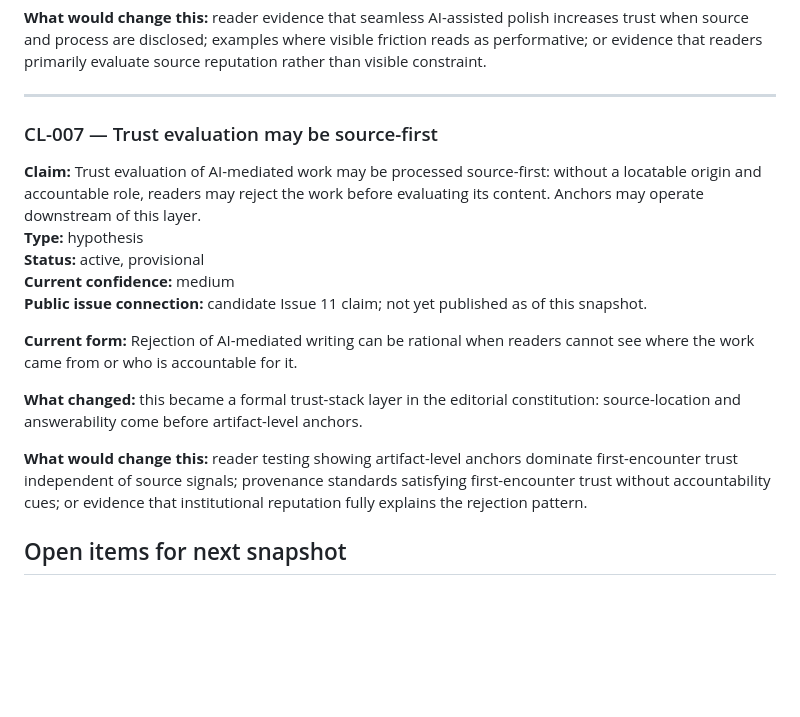
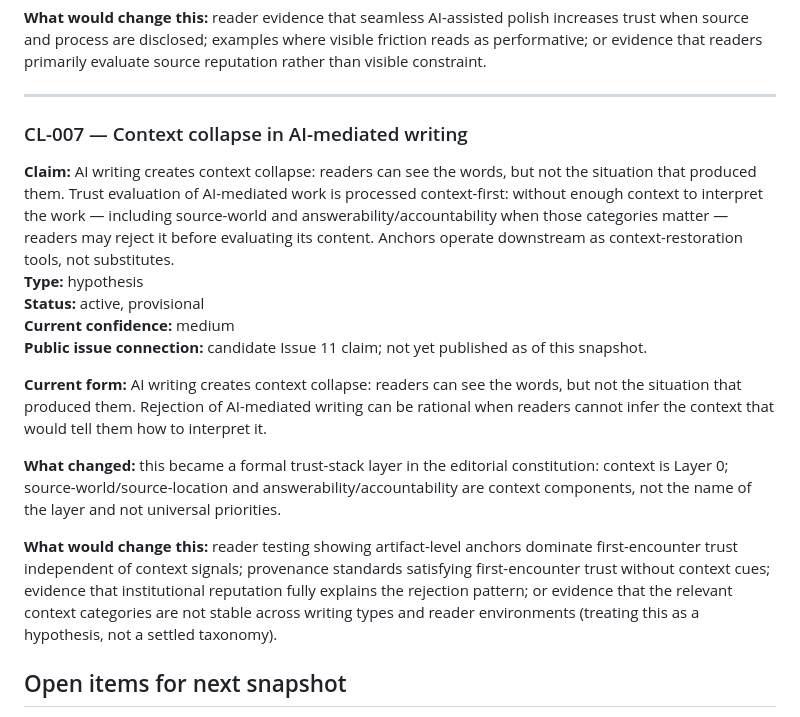
Before and after one commit to scipher888/signal-noise-audit-snapshot, a Markdown page: docs/corrections-and-changes-v1.md, the part around the change. GitHub-like rendering; blank space fills up the shorter version.

```diff
--- a/docs/corrections-and-changes-v1.md
+++ b/docs/corrections-and-changes-v1.md
@@ -117,19 +117,19 @@ Not every entry below is a correction. Some are active claims being tracked beca
 
 ---
 
-### CL-007 — Trust evaluation may be source-first
+### CL-007 — Context collapse in AI-mediated writing
 
-**Claim:** Trust evaluation of AI-mediated work may be processed source-first: without a locatable origin and accountable role, readers may reject the work before evaluating its content. Anchors may operate downstream of this layer.
+**Claim:** AI writing creates context collapse: readers can see the words, but not the situation that produced them. Trust evaluation of AI-mediated work is processed context-first: without enough context to interpret the work — including source-world and answerability/accountability when those categories matter — readers may reject it before evaluating its content. Anchors operate downstream as context-restoration tools, not substitutes.
 **Type:** hypothesis
 **Status:** active, provisional
 **Current confidence:** medium
 **Public issue connection:** candidate Issue 11 claim; not yet published as of this snapshot.
 
-**Current form:** Rejection of AI-mediated writing can be rational when readers cannot see where the work came from or who is accountable for it.
+**Current form:** AI writing creates context collapse: readers can see the words, but not the situation that produced them. Rejection of AI-mediated writing can be rational when readers cannot infer the context that would tell them how to interpret it.
 
-**What changed:** this became a formal trust-stack layer in the editorial constitution: source-location and answerability come before artifact-level anchors.
+**What changed:** this became a formal trust-stack layer in the editorial constitution: context is Layer 0; source-world/source-location and answerability/accountability are context components, not the name of the layer and not universal priorities.
 
-**What would change this:** reader testing showing artifact-level anchors dominate first-encounter trust independent of source signals; provenance standards satisfying first-encounter trust without accountability cues; or evidence that institutional reputation fully explains the rejection pattern.
+**What would change this:** reader testing showing artifact-level anchors dominate first-encounter trust independent of context signals; provenance standards satisfying first-encounter trust without context cues; evidence that institutional reputation fully explains the rejection pattern; or evidence that the relevant context categories are not stable across writing types and reader environments (treating this as a hypothesis, not a settled taxonomy).
 
 ## Open items for next snapshot
 
```
Also changed, not shown: docs/editorial-constitution-v1.0.md (+10 -5 lines).
